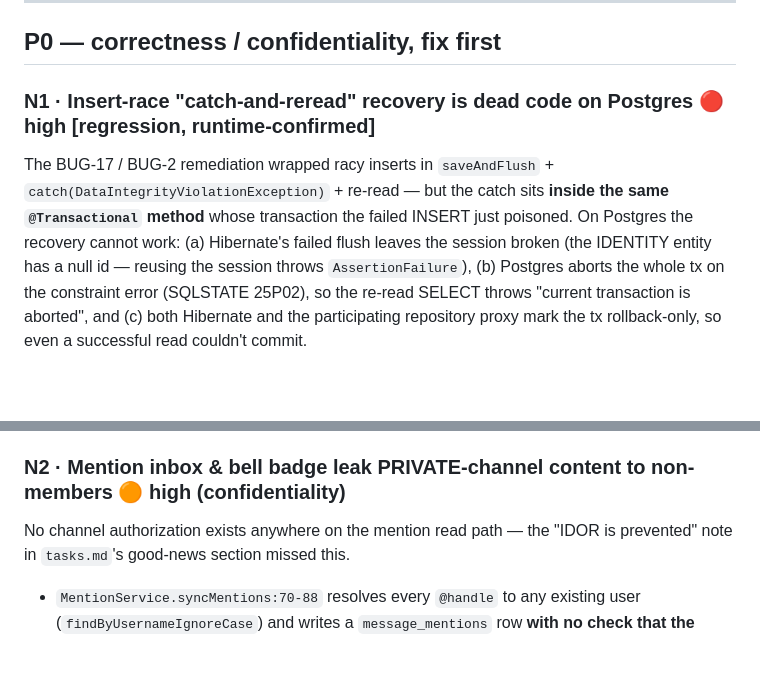
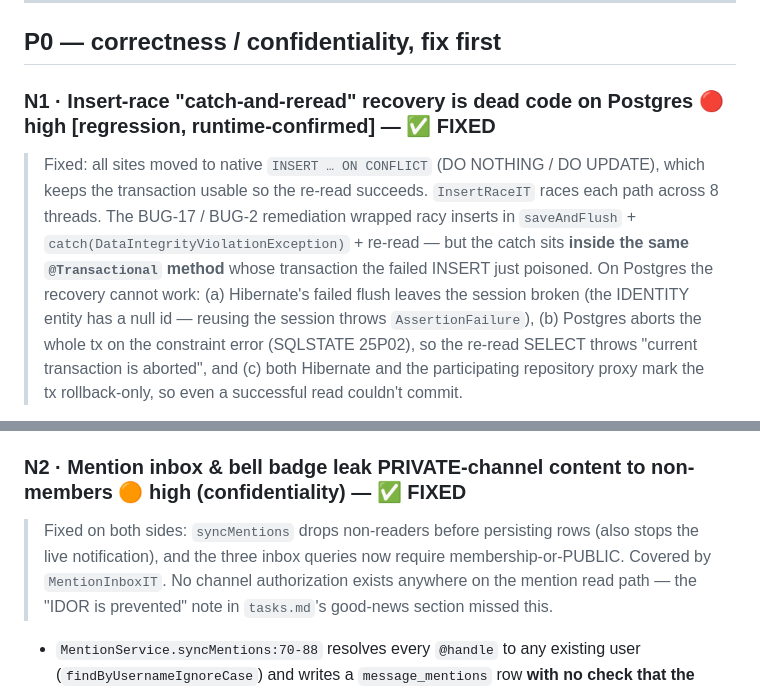
Before and after one commit to IntelliStream-DataHub/intellistream-chat, a Markdown page: tasks2.md, 2 parts joined by grey strips. GitHub-like rendering; blank space fills up the shorter version.

Commit message:
docs: mark N1 and N2 fixed in tasks2.md
Co-Authored-By: Claude Fable 5 <noreply@anthropic.com>

```diff
--- a/tasks2.md
+++ b/tasks2.md
@@ -18,14 +18,18 @@ are defects introduced by (or left incomplete in) an earlier fix in `tasks.md`.
 
 ## P0 — correctness / confidentiality, fix first
 
-### N1 · Insert-race "catch-and-reread" recovery is dead code on Postgres 🔴 high **[regression, runtime-confirmed]**
+### N1 · Insert-race "catch-and-reread" recovery is dead code on Postgres 🔴 high **[regression, runtime-confirmed]** — ✅ FIXED
+> Fixed: all sites moved to native `INSERT … ON CONFLICT` (DO NOTHING / DO UPDATE), which keeps
+> the transaction usable so the re-read succeeds. `InsertRaceIT` races each path across 8 threads.
 The BUG-17 / BUG-2 remediation wrapped racy inserts in `saveAndFlush` + `catch(DataIntegrityViolationException)` + re-read — but the catch sits **inside the same `@Transactional` method** whose transaction the failed INSERT just poisoned. On Postgres the recovery cannot work: (a) Hibernate's failed flush leaves the session broken (the IDENTITY entity has a null id — reusing the session throws `AssertionFailure`), (b) Postgres aborts the whole tx on the constraint error (SQLSTATE 25P02), so the re-read SELECT throws "current transaction is aborted", and (c) both Hibernate and the participating repository proxy mark the tx rollback-only, so even a successful read couldn't commit.
 - **Runtime-confirmed** against Testcontainers Postgres 18: replaying `join`'s exact sequence after seeding the winner row produced `org.hibernate.AssertionFailure: Entry for instance of 'ChannelMember' has a null identifier (this can happen if the session is flushed after an exception occurs)` — i.e. the loser still 500s.
 - Sites (all inside `@Transactional`): `ReadStateService.java:60-69` (markRead — fires on every live message, the most reachable), `ChannelService.java:110-113` (join) & `:127-130` (invite), `ReactionService.java:67-74` (addReaction), `PollService.java:113-119` (castVote), `UserService.java:157-167` (upsert — **500s a concurrent first login**, the BUG-2 case), `ConversationService.java:70-79` (directBetween — `tasks.md` cites this as the "correct" reference pattern; it has the same flaw).
 - Unguarded siblings with the identical race that need the same real fix: `ConversationReactionService.addReaction`, `ConversationService.addToGroup:109-110`, `PresenceService.setStatus`/`setKind`.
 - **Fix:** do the insert-or-ignore as a native `INSERT … ON CONFLICT DO NOTHING` then SELECT (the codebase already does this correctly in `ChannelReadRepository.markAllChannelsWithUnreadMentionsRead`), **or** attempt the insert in a `REQUIRES_NEW` self-proxy method (the `ReminderScheduler` pattern) so only the inner tx aborts. Add an IT that seeds the winner in a committed tx and replays the loser — none of these paths has a test today.
 
-### N2 · Mention inbox & bell badge leak PRIVATE-channel content to non-members 🟠 high (confidentiality)
+### N2 · Mention inbox & bell badge leak PRIVATE-channel content to non-members 🟠 high (confidentiality) — ✅ FIXED
+> Fixed on both sides: `syncMentions` drops non-readers before persisting rows (also stops the live
+> notification), and the three inbox queries now require membership-or-PUBLIC. Covered by `MentionInboxIT`.
 No channel authorization exists anywhere on the mention read path — the "IDOR is prevented" note in `tasks.md`'s good-news section missed this.
 - `MentionService.syncMentions:70-88` resolves every `@handle` to any existing user (`findByUsernameIgnoreCase`) and writes a `message_mentions` row **with no check that the mentioned user can read the channel**.
 - `MessageMentionRepository.findUnreadInbox:77-92`, `countUnreadFor:61-70`, and `countMentionsPerChannel:41-53` join `message_mentions → messages → channels` filtered only on `mn.user_id` — **no `channel_members` join, no `channel.type` filter**. `findUnreadInbox` returns `channel.slug`, `channel.name`, author identity, and a 240-char `body_markdown` snippet.
```
